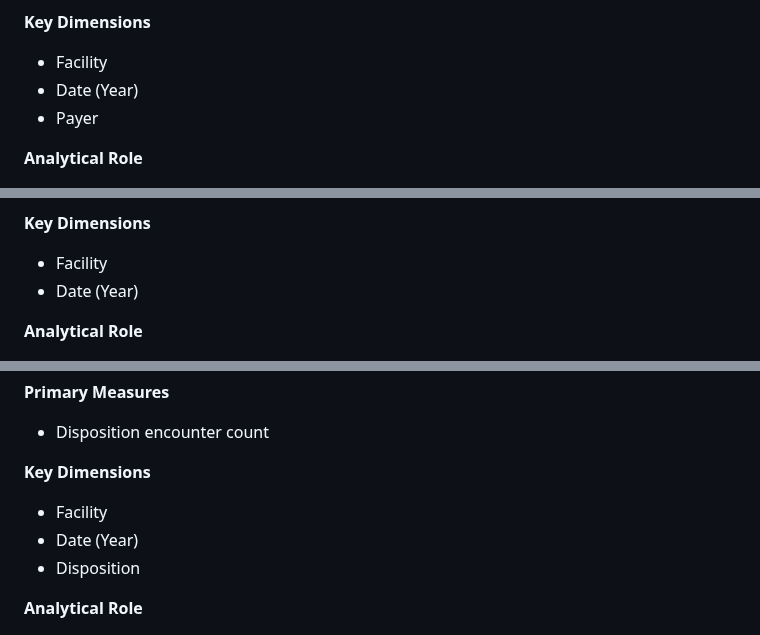
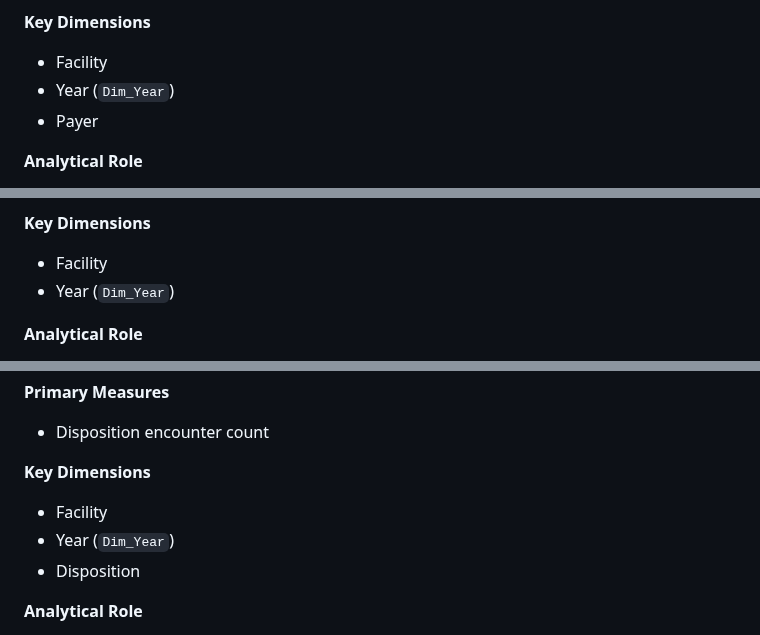
Before and after one commit to jendives2000/LongIsland_NY_Hospitals_SQL_Excel_PowerBI_Analysis, a Markdown page: 06_PowerBI_Semantic_Model/01_Fact_KPI_SQL/README.md, 3 parts joined by grey strips. Drawn GitHub-style.

```diff
--- a/06_PowerBI_Semantic_Model/01_Fact_KPI_SQL/README.md
+++ b/06_PowerBI_Semantic_Model/01_Fact_KPI_SQL/README.md
@@ -111,7 +140,7 @@ Quantifies **payer distribution and reimbursement exposure** by facility.
 
 **Key Dimensions**
 - Facility
-- Date (Year)
+- Year (`Dim_Year`)
 - Payer
 
 **Analytical Role**
@@ -134,7 +163,7 @@ Measures **acute intake pressure** driven by unplanned admissions.
 
 **Key Dimensions**
 - Facility
-- Date (Year)
+- Year (`Dim_Year`)
 
 **Analytical Role**
 - Intake pressure indicator
@@ -155,7 +184,7 @@ Describes **how inpatient encounters conclude**, connecting care to downstream s
 
 **Key Dimensions**
 - Facility
-- Date (Year)
+- Year (`Dim_Year`)
 - Disposition
 
 **Analytical Role**
```
Also changed, not shown: other parts of 06_PowerBI_Semantic_Model/01_Fact_KPI_SQL/README.md (+44 -14 lines), 06_PowerBI_Semantic_Model/03_PowerBI_Model/README.md (+301 -0 lines).
